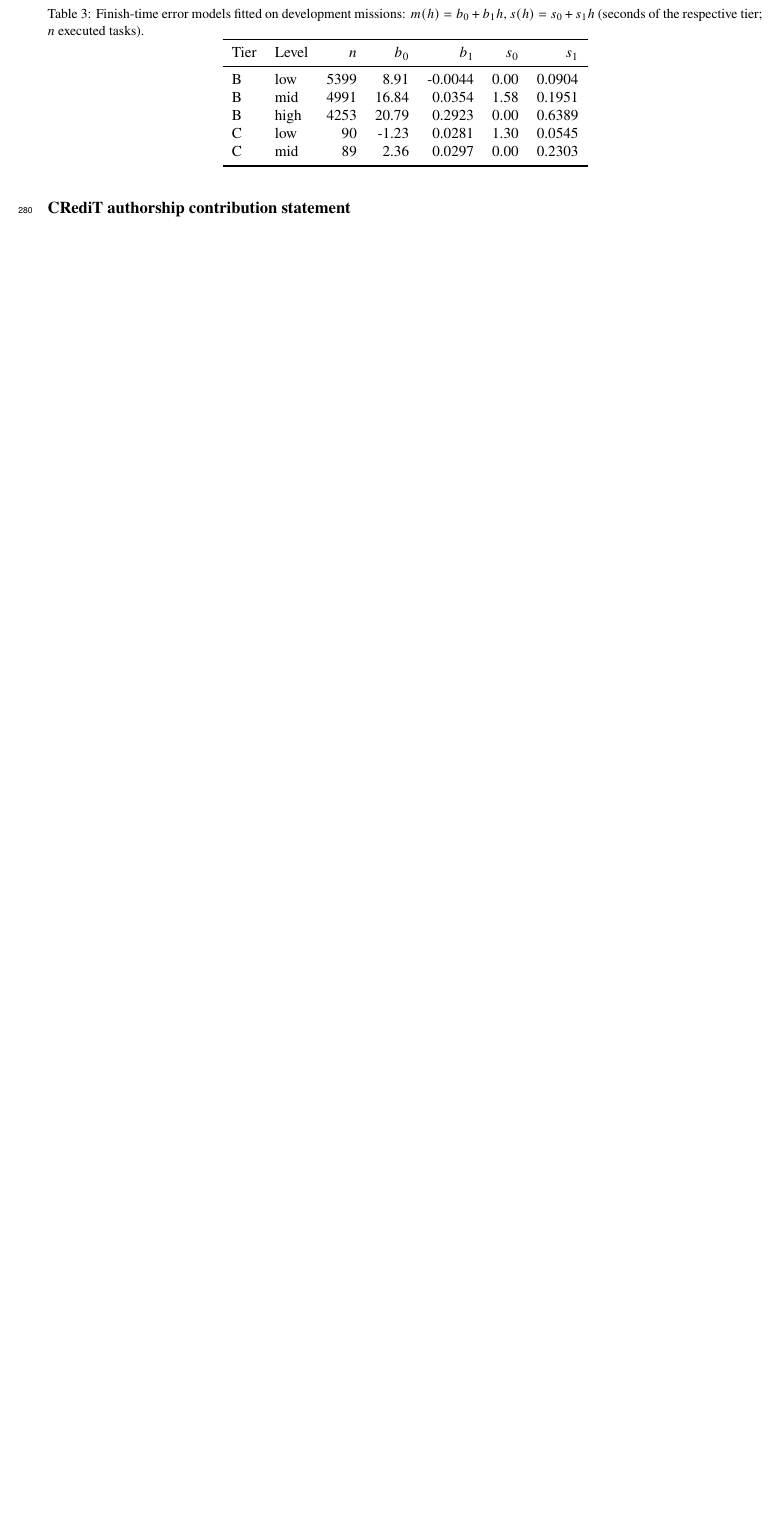
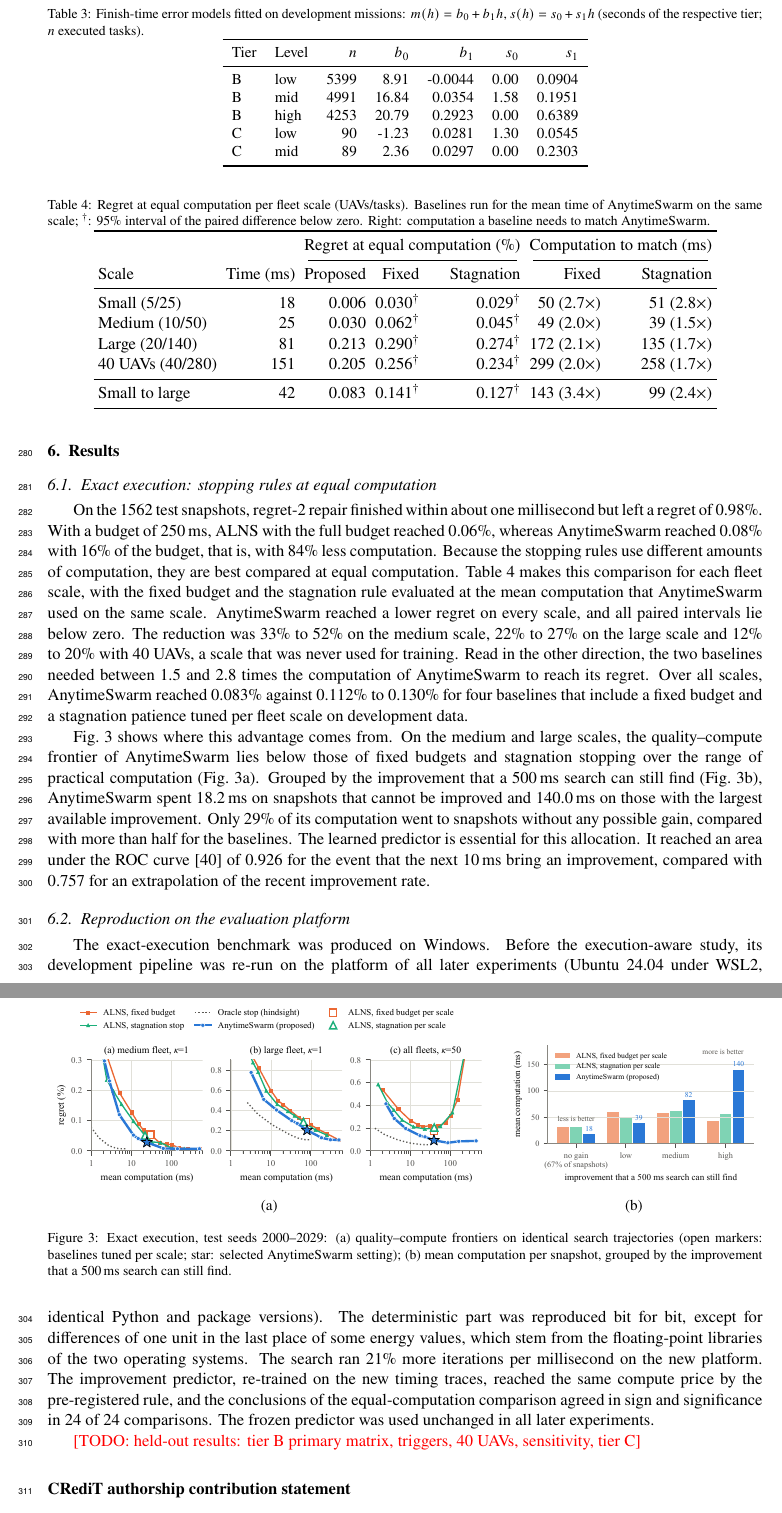
Before and after one commit to highptest1-36/AnytimeSwarm, a LaTeX paper (paper_journal/main.tex, which reads paper_journal/sections/results.tex): part of page 10 of 13 before the commit and two parts of pages 10 and 11 of 14 after it, the two joined at a grey line, cut so that both start at the same text, the shorter picture padded with empty space. Compiled offline with pdfLaTeX.

Commit message:
Manuscript: exact-execution results and reproduction subsection

```diff
--- a/paper_journal/sections/results.tex
+++ b/paper_journal/sections/results.tex
@@ -1 +1,48 @@
-% results: written after the held-out results
+\section{Results}\label{sec:results}
+\subsection{Exact execution: stopping rules at equal computation}\label{sec:static}
+On the \val{NsnapTest} test snapshots, regret-2 repair finished within about one millisecond but left a regret of
+\val{RepairRegret}\%. With a budget of 250\,ms, ALNS with the full budget reached \val{FixedRegret}\%, whereas
+AnytimeSwarm reached \val{ASRegret}\% with \val{ASUsed}\% of the budget, that is, with \val{SavedPct}\% less computation.
+Because the stopping rules use different amounts of computation, they are best compared at equal computation.
+Table~\ref{tab:scale} makes this comparison for each fleet scale, with the fixed budget and the stagnation rule evaluated
+at the mean computation that AnytimeSwarm used on the same scale. AnytimeSwarm reached a lower regret on every scale,
+and all paired intervals lie below zero. The reduction was \val{ScMediumRedMin}\% to \val{ScMediumRedMax}\% on the
+medium scale, \val{ScLargeRedMin}\% to \val{ScLargeRedMax}\% on the large scale and \val{ScXlargeRedMin}\% to
+\val{ScXlargeRedMax}\% with 40 UAVs, a scale that was never used for training. Read in the other direction, the two
+baselines needed between \val{ScMediumSpeedMin} and \val{ScSmallSpeedMax} times the computation of AnytimeSwarm to
+reach its regret. Over all scales, AnytimeSwarm reached \val{EqRegretAS}\% against \val{EqRegretBaseMin}\% to
+\val{EqRegretBaseMax}\% for four baselines that include a fixed budget and a stagnation patience tuned per fleet scale
+on development data.
+
+\inputtable{tab_static_scale}
+
+Fig.~\ref{fig:static} shows where this advantage comes from. On the medium and large scales, the quality--compute
+frontier of AnytimeSwarm lies below those of fixed budgets and stagnation stopping over the range of practical
+computation (Fig.~\ref{fig:static}a). Grouped by the improvement that a 500\,ms search can still find
+(Fig.~\ref{fig:static}b), AnytimeSwarm spent \val{AllocASNone}\,ms on snapshots that cannot be improved and
+\val{AllocASHigh}\,ms on those with the largest available improvement. Only \val{AllocASShare}\% of its computation went
+to snapshots without any possible gain, compared with more than half for the baselines. The learned predictor is
+essential for this allocation. It reached an area under the ROC curve~\cite{fawcett2006roc} of \val{AUCLearned} for the
+event that the next 10\,ms bring an improvement, compared with \val{AUCOnline} for an extrapolation of the recent
+improvement rate.
+
+\begin{figure}[t]
+\centering
+\begin{minipage}[b]{0.62\linewidth}\centering\fig{fig_static_frontier}{\linewidth}\\[-1pt]{\small (a)}\end{minipage}\hfill
+\begin{minipage}[b]{0.36\linewidth}\centering\fig{fig_static_allocation}{\linewidth}\\[-1pt]{\small (b)}\end{minipage}
+\caption{Exact execution, test seeds 2000--2029: (a) quality--compute frontiers on identical search trajectories (open
+markers: baselines tuned per scale; star: selected AnytimeSwarm setting); (b) mean computation per snapshot, grouped by
+the improvement that a 500\,ms search can still find.}\label{fig:static}
+\end{figure}
+
+\subsection{Reproduction on the evaluation platform}\label{sec:repro}
+The exact-execution benchmark was produced on Windows. Before the execution-aware study, its development pipeline was
+re-run on the platform of all later experiments (Ubuntu 24.04 under WSL2, identical Python and package versions). The
+deterministic part was reproduced bit for bit, except for differences of one unit in the last place of some energy
+values, which stem from the floating-point libraries of the two operating systems. The search ran
+\val{JReproSpeedup}\% more iterations per millisecond on the new platform. The improvement predictor, re-trained on the
+new timing traces, reached the same compute price by the pre-registered rule, and the conclusions of the
+equal-computation comparison agreed in sign and significance in \val{JReproMatched} comparisons. The frozen predictor
+was used unchanged in all later experiments.
+
+\todo{held-out results: tier B primary matrix, triggers, 40 UAVs, sensitivity, tier C}
```
Also changed, not shown: results/heldout_run_stdout.txt (+2 -0 lines), paper_journal/main.pdf, 1 other file.
